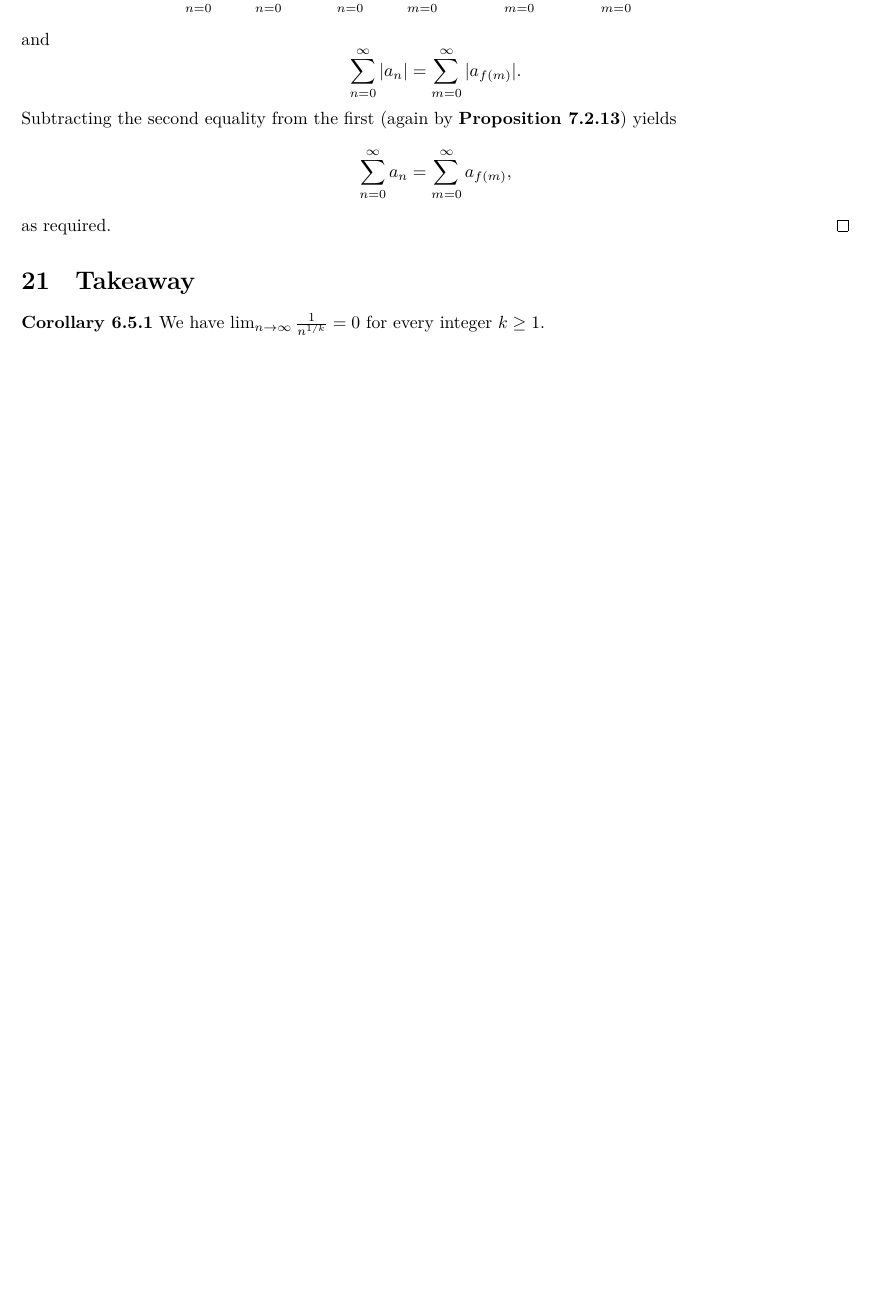
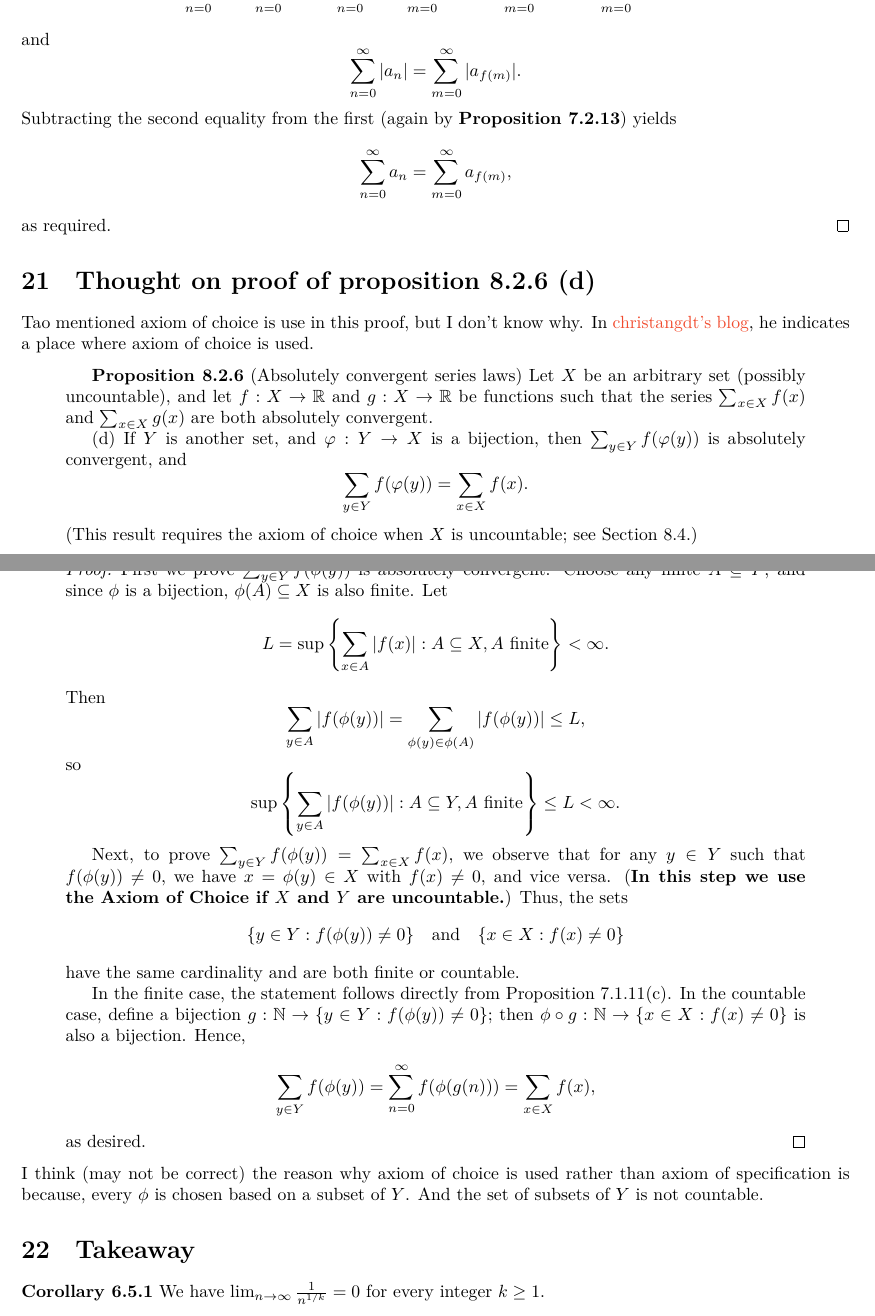
Before and after one commit to Hsi-Lu/Analysis-by-Terence-Tao, a LaTeX document (Note.tex): part of page 12 of 14 before the commit and two parts of pages 12 and 13 of 15 after it, the two joined at a grey line, cut so that both start at the same text, the shorter picture padded with empty space. Compiled offline with XeLaTeX.

Commit message:
Add section "Thought on proof of proposition 8.2.6 (d)"

```diff
--- a/Note.tex
+++ b/Note.tex
@@ -852,7 +852,67 @@ and $|a_n|$. (This argument is due to Will Ballard.)
     as required.
 \end{proof}
 
+\section{Thought on proof of proposition 8.2.6 (d)}
+Tao mentioned axiom of choice is use in this proof, but I don't know why.
+In \href{https://christangdt.home.blog/2019/04/29/243/}{christangdt's blog},
+he indicates a place where axiom of choice is used.
 
+\begin{quotation}
+    \textbf{Proposition 8.2.6} (Absolutely convergent series laws) Let $X$ be an
+    arbitrary set (possibly uncountable), and let $f : X \to \mathbb{R}$ and
+    $g : X \to \mathbb{R}$ be functions such that the series
+    $\sum_{x \in X} f(x)$ and $\sum_{x \in X} g(x)$ are both absolutely convergent.
+
+    (d) If $Y$ is another set, and $\varphi : Y \to X$ is a bijection, then
+    $\sum_{y \in Y} f(\varphi(y))$ is absolutely convergent, and
+    \[
+        \sum_{y \in Y} f(\varphi(y)) = \sum_{x \in X} f(x).
+    \]
+    (This result requires the axiom of choice when $X$ is uncountable; see Section 8.4.)
+
+    \begin{proof}
+        First we prove $\sum_{y \in Y} f(\phi(y))$ is absolutely convergent. Choose any
+        finite $A \subseteq Y$, and since $\phi$ is a bijection, $\phi(A) \subseteq X$
+        is also finite. Let
+        \[
+            L = \sup \left\{ \sum_{x \in A} |f(x)| : A \subseteq X, A \text{ finite} \right\}
+            < \infty.
+        \]
+        Then
+        \[
+            \sum_{y \in A} |f(\phi(y))| = \sum_{\phi(y) \in \phi(A)} |f(\phi(y))| \leq L,
+        \]
+        so
+        \[
+            \sup \left\{ \sum_{y \in A} |f(\phi(y))| : A \subseteq Y, A \text{ finite} \right\}
+            \leq L < \infty.
+        \]
+
+        Next, to prove $\sum_{y \in Y} f(\phi(y)) = \sum_{x \in X} f(x)$, we observe that
+        for any $y \in Y$ such that $f(\phi(y)) \neq 0$, we have $x = \phi(y) \in X$ with
+        $f(x) \neq 0$, and vice versa. (\textbf{In this step we use the Axiom of Choice if $X$ and
+        $Y$ are uncountable.}) Thus, the sets
+        \[
+            \{ y \in Y : f(\phi(y)) \neq 0 \} \quad \text{and} \quad
+            \{ x \in X : f(x) \neq 0 \}
+        \]
+        have the same cardinality and are both finite or countable.
+
+        In the finite case, the statement follows directly from Proposition 7.1.11(c).
+        In the countable case, define a bijection $g : \mathbb{N} \to
+            \{ y \in Y : f(\phi(y)) \neq 0 \}$; then
+        $\phi \circ g : \mathbb{N} \to \{ x \in X : f(x) \neq 0 \}$ is also a bijection.
+        Hence,
+        \[
+            \sum_{y \in Y} f(\phi(y)) = \sum_{n=0}^{\infty} f(\phi(g(n))) =
+            \sum_{x \in X} f(x),
+        \]
+        as desired.
+    \end{proof}
+\end{quotation}
+I think (may not be correct) the reason why axiom of choice is used rather than axiom of specification
+is because, every $\phi$ is chosen based on a subset of $Y$. And the set of subsets of
+$Y$ is not countable.
 
 
 \section{Takeaway}
```
Also changed, not shown: Note.tex (8 more changed lines).
